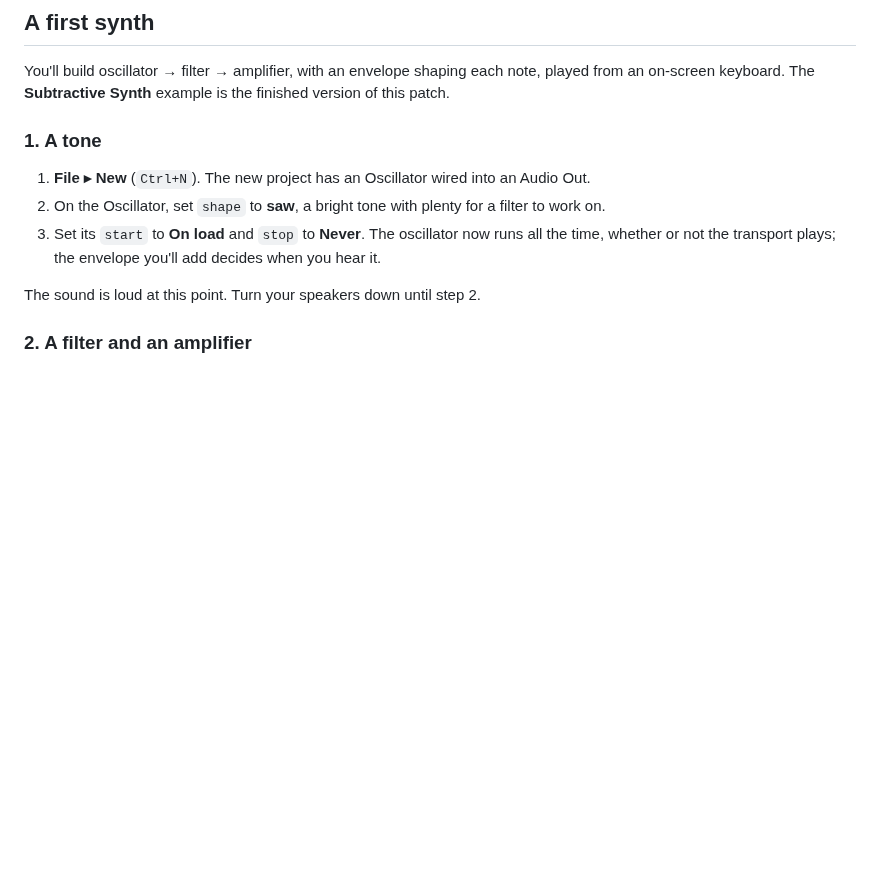
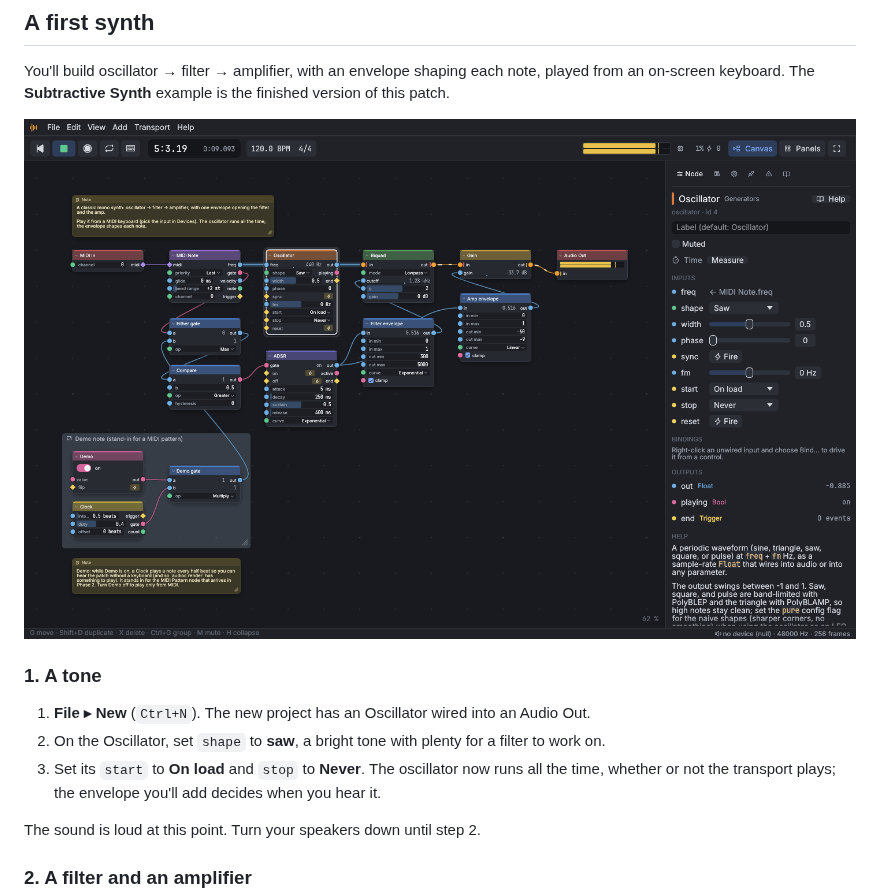
Before and after one commit to Andorbal/audio-constructor, a Markdown page: docs/guide/building-sounds.md, the part around the change. Drawn GitHub-style; pictures changed too: docs/images/guide-synth.png (added); blank space fills up the shorter version.

```diff
--- a/docs/guide/building-sounds.md
+++ b/docs/guide/building-sounds.md
@@ -24,6 +24,8 @@ into other nodes' inputs.
 You'll build oscillator → filter → amplifier, with an envelope shaping
 each note, played from an on-screen keyboard. The **Subtractive Synth**
 example is the finished version of this patch.
+
+![The Subtractive Synth example playing, with the Oscillator selected and its inputs, outputs, and help in the Node tab](../images/guide-synth.png)
 
 ### 1. A tone
 
```
Also changed, not shown: docs/guide/README.md (+2 -0 lines), docs/guide/live-and-baked.md (+2 -0 lines), docs/images/guide-help-tab.png (added), docs/images/guide-reverse-delay.png (added).
